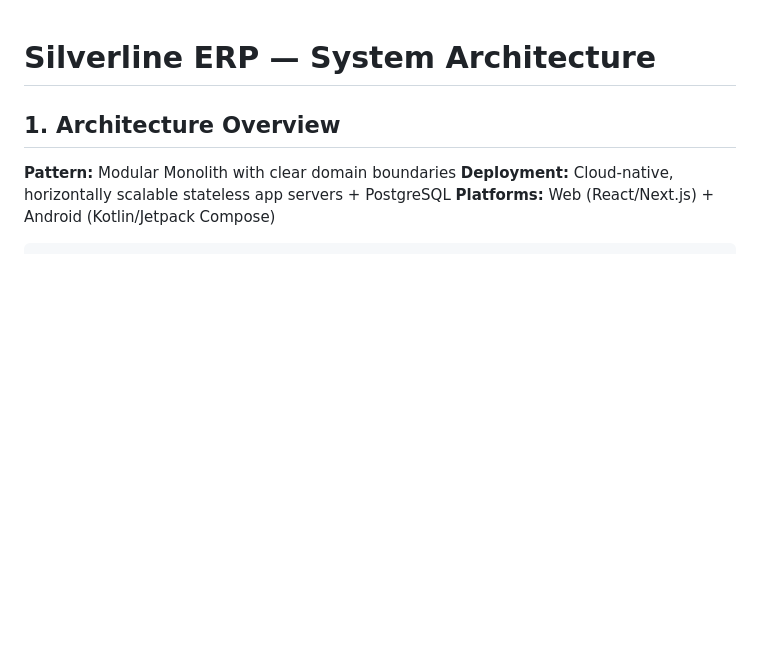
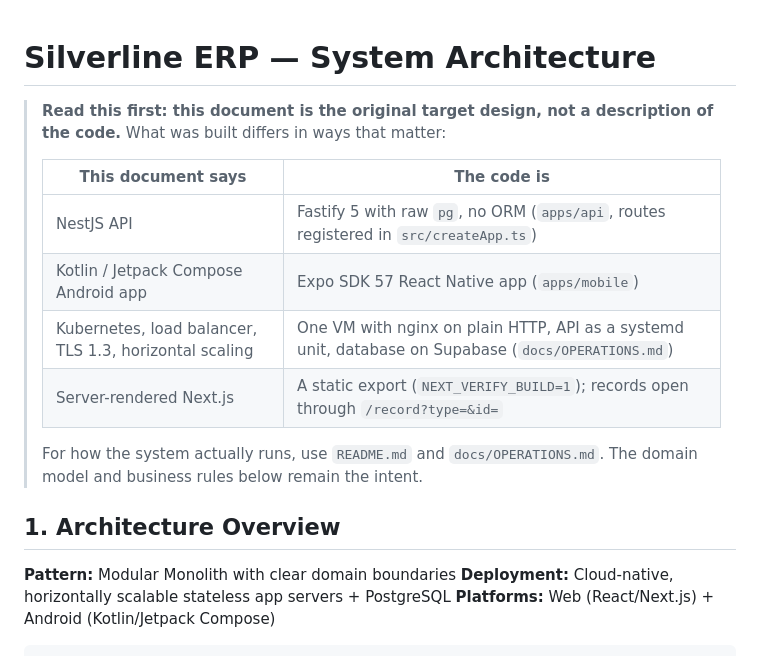
Before and after one commit to srsskumar/silverlineERP, a Markdown page: ARCHITECTURE.md, the part around the change. Rendered like a GitHub page; blank space fills up the shorter version.

```diff
--- a/ARCHITECTURE.md
+++ b/ARCHITECTURE.md
@@ -1,4 +1,16 @@
 # Silverline ERP — System Architecture
+
+> **Read this first: this document is the original target design, not a description of the code.**
+> What was built differs in ways that matter:
+>
+> | This document says | The code is |
+> | --- | --- |
+> | NestJS API | Fastify 5 with raw `pg`, no ORM (`apps/api`, routes registered in `src/createApp.ts`) |
+> | Kotlin / Jetpack Compose Android app | Expo SDK 57 React Native app (`apps/mobile`) |
+> | Kubernetes, load balancer, TLS 1.3, horizontal scaling | One VM with nginx on plain HTTP, API as a systemd unit, database on Supabase (`docs/OPERATIONS.md`) |
+> | Server-rendered Next.js | A static export (`NEXT_VERIFY_BUILD=1`); records open through `/record?type=&id=` |
+>
+> For how the system actually runs, use `README.md` and `docs/OPERATIONS.md`. The domain model and business rules below remain the intent.
 
 ## 1. Architecture Overview
 
```
Also changed, not shown: docs/OPERATIONS.md (+35 -1 lines).
